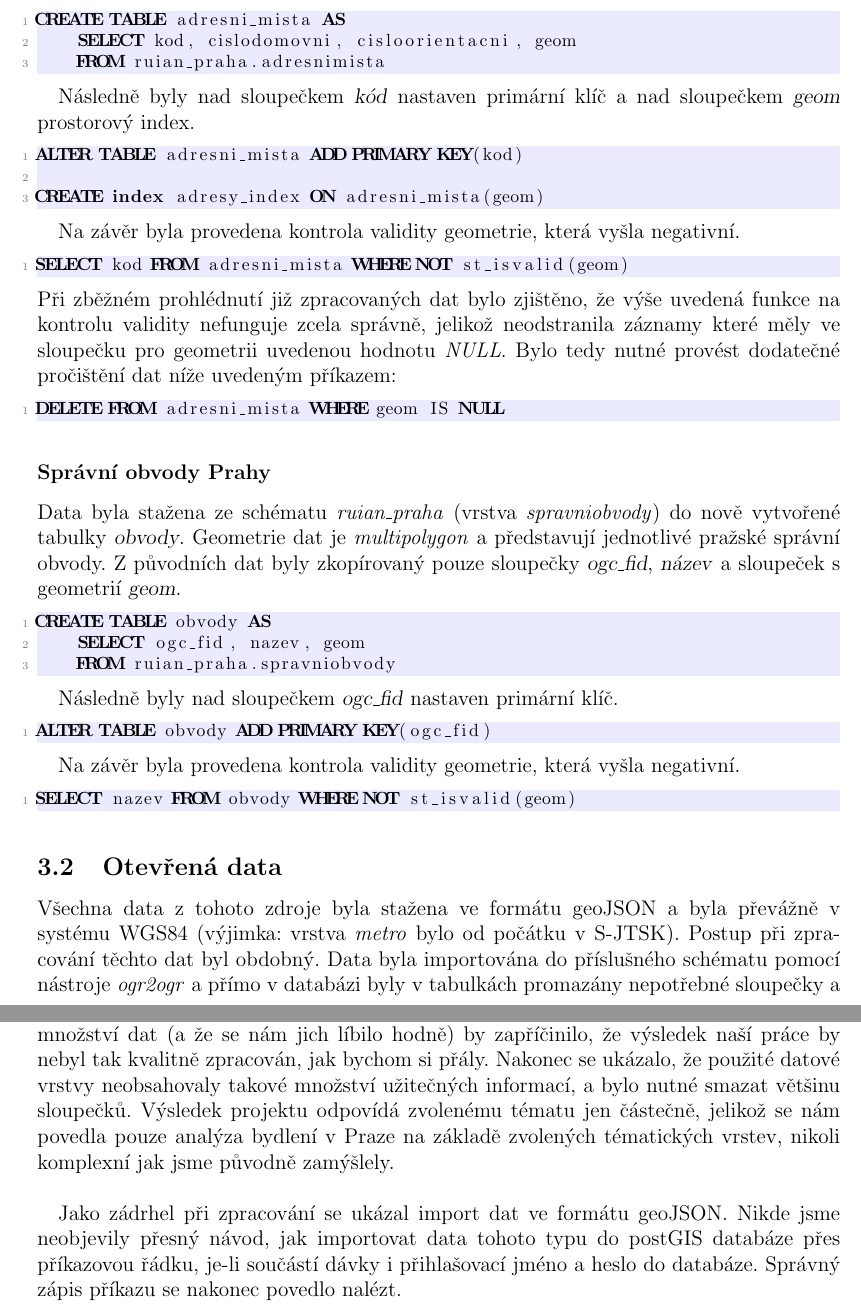
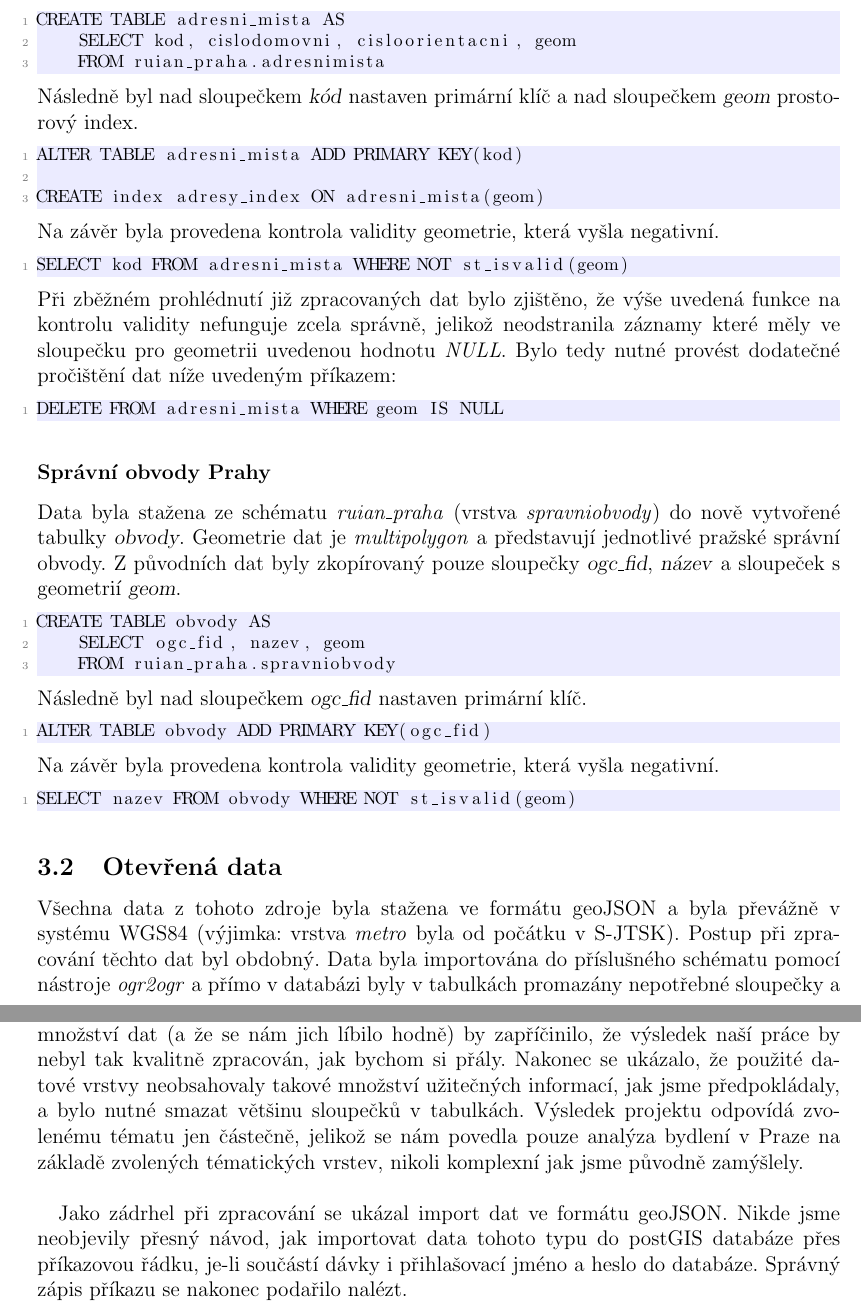
Before and after one commit to pikorcik/uzpd, a LaTeX document (dokumentace.tex): two parts of pages 5 and 13 of 15, joined at a grey line, cut so that both start at the same text. Compiled offline with pdfLaTeX.

Commit message:
doc final version

```diff
--- a/dokumentace.tex
+++ b/dokumentace.tex
@@ -36,7 +36,7 @@
   keepspaces=true,
   breakatwhitespace=false,
   breaklines=true,
-  language=sql,
+  language=html,
   extendedchars=false,
   escapeinside=<>
 }
@@ -151,14 +151,12 @@ CREATE TABLE adresni_mista AS
     SELECT kod, cislodomovni, cisloorientacni, geom
     FROM ruian_praha.adresnimista
 \end{lstlisting}
-
-Následně byly nad sloupečkem \textsl{kód} nastaven primární klíč a nad sloupečkem \textsl{geom} prostorový index.
+Následně byl nad sloupečkem \textsl{kód} nastaven primární klíč a nad sloupečkem \textsl{geom} prostorový index.
 \begin{lstlisting}
 ALTER TABLE adresni_mista ADD PRIMARY KEY(kod)
 
 CREATE index adresy_index ON adresni_mista(geom)
 \end{lstlisting}
-
 Na závěr byla provedena kontrola validity geometrie, která vyšla negativní.
 \begin{lstlisting}
 SELECT kod FROM adresni_mista WHERE NOT st_isvalid(geom)
@@ -175,19 +173,17 @@ CREATE TABLE obvody AS
     SELECT ogc_fid, nazev, geom
     FROM ruian_praha.spravniobvody
 \end{lstlisting}
-
-Následně byly nad sloupečkem \textsl{ogc\_fid} nastaven primární klíč.
+Následně byl nad sloupečkem \textsl{ogc\_fid} nastaven primární klíč.
 \begin{lstlisting}
 ALTER TABLE obvody ADD PRIMARY KEY(ogc_fid)
 \end{lstlisting}
-
 Na závěr byla provedena kontrola validity geometrie, která vyšla negativní.
 \begin{lstlisting}
 SELECT nazev FROM obvody WHERE NOT st_isvalid(geom)
 \end{lstlisting}
 
 \subsection{Otevřená data}
-Všechna data z tohoto zdroje byla stažena ve formátu geoJSON a byla převážně v systému WGS84 (výjimka: vrstva \textit{metro} bylo od počátku v S-JTSK). Postup při zpracování těchto dat byl obdobný. Data byla importována do příslušného schématu pomocí nástroje \textit{ogr2ogr} a přímo v databázi byly v tabulkách promazány nepotřebné sloupečky a přejmenován sloupeček s geometrií, který po nahrání dávkou získal uživatelsky nepřívětivý název \textit{wkb\_ge\-o\-metry}.\\
+Všechna data z tohoto zdroje byla stažena ve formátu geoJSON a byla převážně v systému WGS84 (výjimka: vrstva \textit{metro} byla od počátku v S-JTSK). Postup při zpracování těchto dat byl obdobný. Data byla importována do příslušného schématu pomocí nástroje \textit{ogr2ogr} a přímo v databázi byly v tabulkách promazány nepotřebné sloupečky a přejmenován sloupeček s geometrií, který po nahrání dávkou získal uživatelsky nepřívětivý název \textit{wkb\_ge\-o\-metry}.\\
 
 Během importu do databáze bylo u některých dat nutné provést transformaci ze systému WGS84 (EPSG: 4326) do S-JTSK (EPSG: 5514). Transformaci zajišťovala část kódu \linebreak \textsl{-t\_srs 'EPSG:5514'}. Nebyla-li transformace nutná, nahradila se tato část kódu za \textsl{-a\_srs 'EPSG:5514'}. Při importu byl automaticky vytvořen sloupeček s primárním klíčem \textsl{ogc\_fid} a byly vytvořeny prostorové indexy. Níže je uveden obecný kód pro nahrání souboru do příslušného schématu databáze (s transformací do S-JTSK):
 
@@ -530,9 +526,9 @@ WHERE a.kod = '22560840' AND st_distance(a.geom, dh.geom) = (
 \section{Závěr}
 Na základě volně dostupných zdrojů dat byly navrženy a zpracovány tematické vrstvy. Nad těmito vrstvami byly následně aplikovány prostorové a atributové dotazy. Semestrální projekt nám přinesl další zkušenosti při zpracování prostorových dat a jejich uchování v databázích.\\
 
-Během zpracování se vyskytlo několik problémů. Prvním problémem se ukázalo býti zvolené téma. Samo o sobě je velmi široké a při jeho volbě nás nenapadlo, že by v tom mohla být potíž. Pro naši analýzu bylo k dispozici ke stažení velké množství dat, z nichž jsme se rozhodly použít jen několik zdrojů a ty zpracovat podrobněji. Použití velkého množství dat (a že se nám jich líbilo hodně) by zapříčinilo, že výsledek naší práce by nebyl tak kvalitně zpracován, jak bychom si přály. Nakonec se ukázalo, že použité datové vrstvy neobsahovaly takové množství užitečných informací, a bylo nutné smazat většinu sloupečků. Výsledek projektu odpovídá zvolenému tématu jen částečně, jelikož se nám povedla pouze analýza bydlení v Praze na základě zvolených tématických vrstev, nikoli komplexní jak jsme původně zamýšlely.\\
+Během zpracování se vyskytlo několik problémů. Prvním problémem se ukázalo býti zvolené téma. Samo o sobě je velmi široké a při jeho volbě nás nenapadlo, že by v tom mohla být potíž. Pro naši analýzu bylo k dispozici ke stažení velké množství dat, z nichž jsme se rozhodly použít jen několik zdrojů a ty zpracovat podrobněji. Použití velkého množství dat (a že se nám jich líbilo hodně) by zapříčinilo, že výsledek naší práce by nebyl tak kvalitně zpracován, jak bychom si přály. Nakonec se ukázalo, že použité datové vrstvy neobsahovaly takové množství užitečných informací, jak jsme předpokládaly, a bylo nutné smazat většinu sloupečků v tabulkách. Výsledek projektu odpovídá zvolenému tématu jen částečně, jelikož se nám povedla pouze analýza bydlení v Praze na základě zvolených tématických vrstev, nikoli komplexní jak jsme původně zamýšlely.\\
 
-Jako zádrhel při zpracování se ukázal import dat ve formátu geoJSON. Nikde jsme neobjevily přesný návod, jak importovat data tohoto typu do postGIS databáze přes příkazovou řádku, je-li součástí dávky i přihlašovací jméno a heslo do databáze. Správný zápis příkazu se nakonec povedlo nalézt.
+Jako zádrhel při zpracování se ukázal import dat ve formátu geoJSON. Nikde jsme neobjevily přesný návod, jak importovat data tohoto typu do postGIS databáze přes příkazovou řádku, je-li součástí dávky i přihlašovací jméno a heslo do databáze. Správný zápis příkazu se nakonec podařilo nalézt.
 \clearpage
 
 \section{Přílohy}
```
Also changed, not shown: dokumentace.pdf, dokumentace.tex (2 more changed lines).
